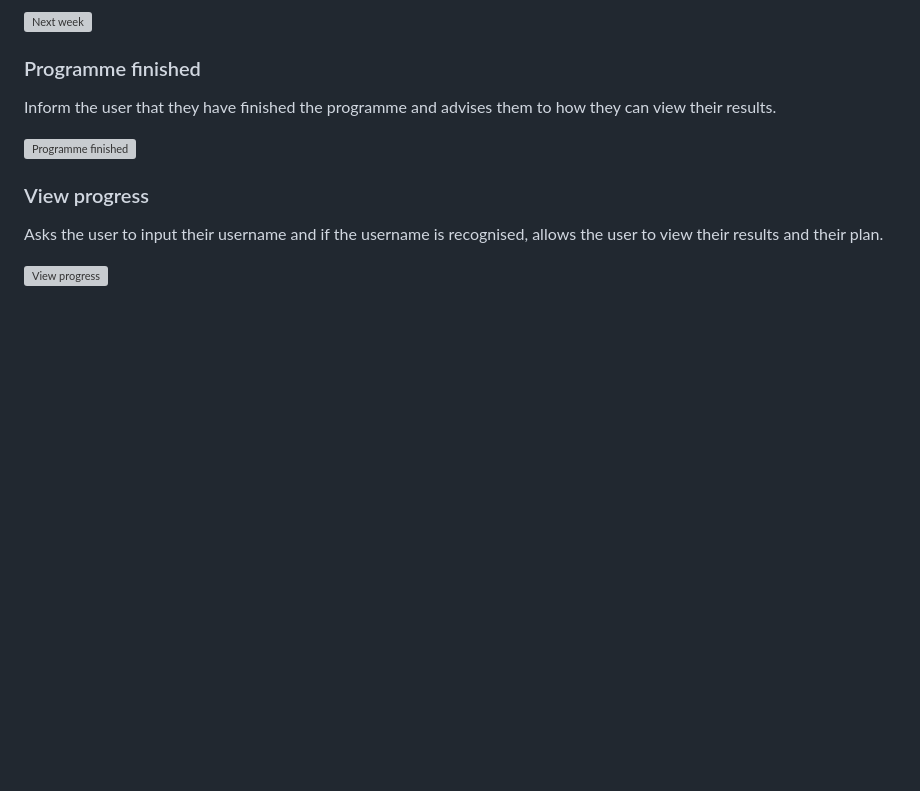
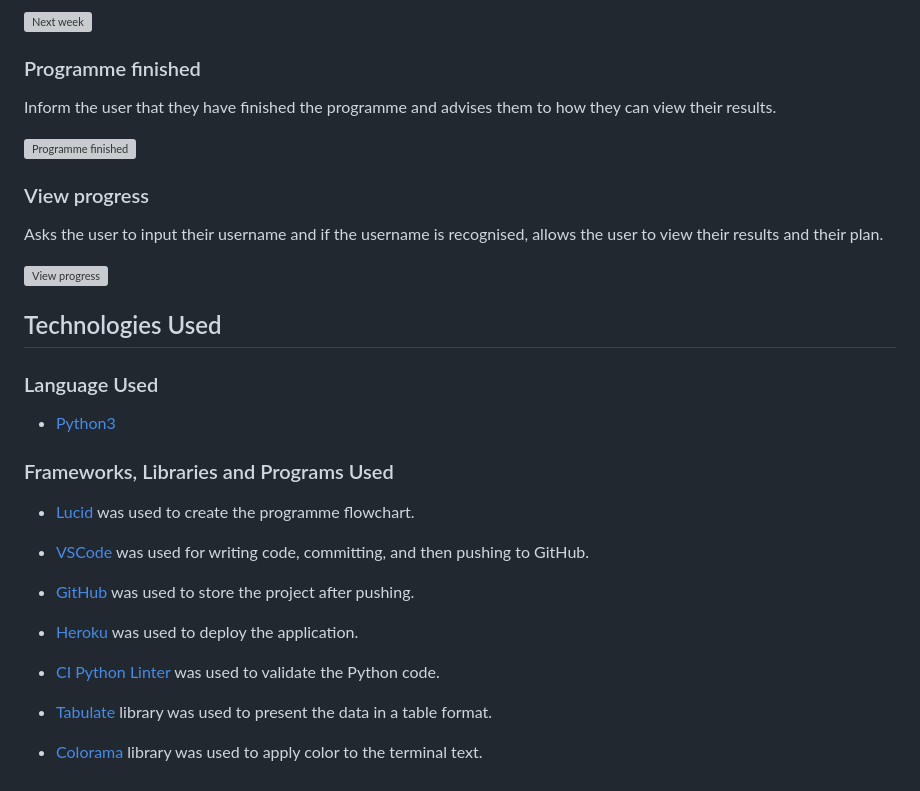
Before and after one commit to jonnlai/run-tracker, a Markdown page: README.md, the part around the change. GitHub-like rendering; blank space fills up the shorter version; grey boxes are pictures that could not be loaded.

Commit message:
docs: add languages used and deployment sections

```diff
--- a/README.md
+++ b/README.md
@@ -80,3 +80,25 @@ Inform the user that they have finished the programme and advises them to how th
 Asks the user to input their username and if the username is recognised, allows the user to view their results and their plan.
 
 ![View progress](readme-files/features/view-progress.png)
+
+## Technologies Used
+
+### Language Used
+
+- [Python3](<https://en.wikipedia.org/wiki/Python_(programming_language)>)
+
+### Frameworks, Libraries and Programs Used
+
+- [Lucid](https://lucid.app/) was used to create the programme flowchart.
+
+- [VSCode](https://code.visualstudio.com/) was used for writing code, committing, and then pushing to GitHub.
+
+- [GitHub](https://github.com/) was used to store the project after pushing.
+
+- [Heroku](https://id.heroku.com/) was used to deploy the application.
+
+- [CI Python Linter](https://pep8ci.herokuapp.com/#) was used to validate the Python code.
+
+- [Tabulate](https://pypi.org/project/tabulate/) library was used to present the data in a table format.
+
+- [Colorama](https://pypi.org/project/colorama/) library was used to apply color to the terminal text.
```
